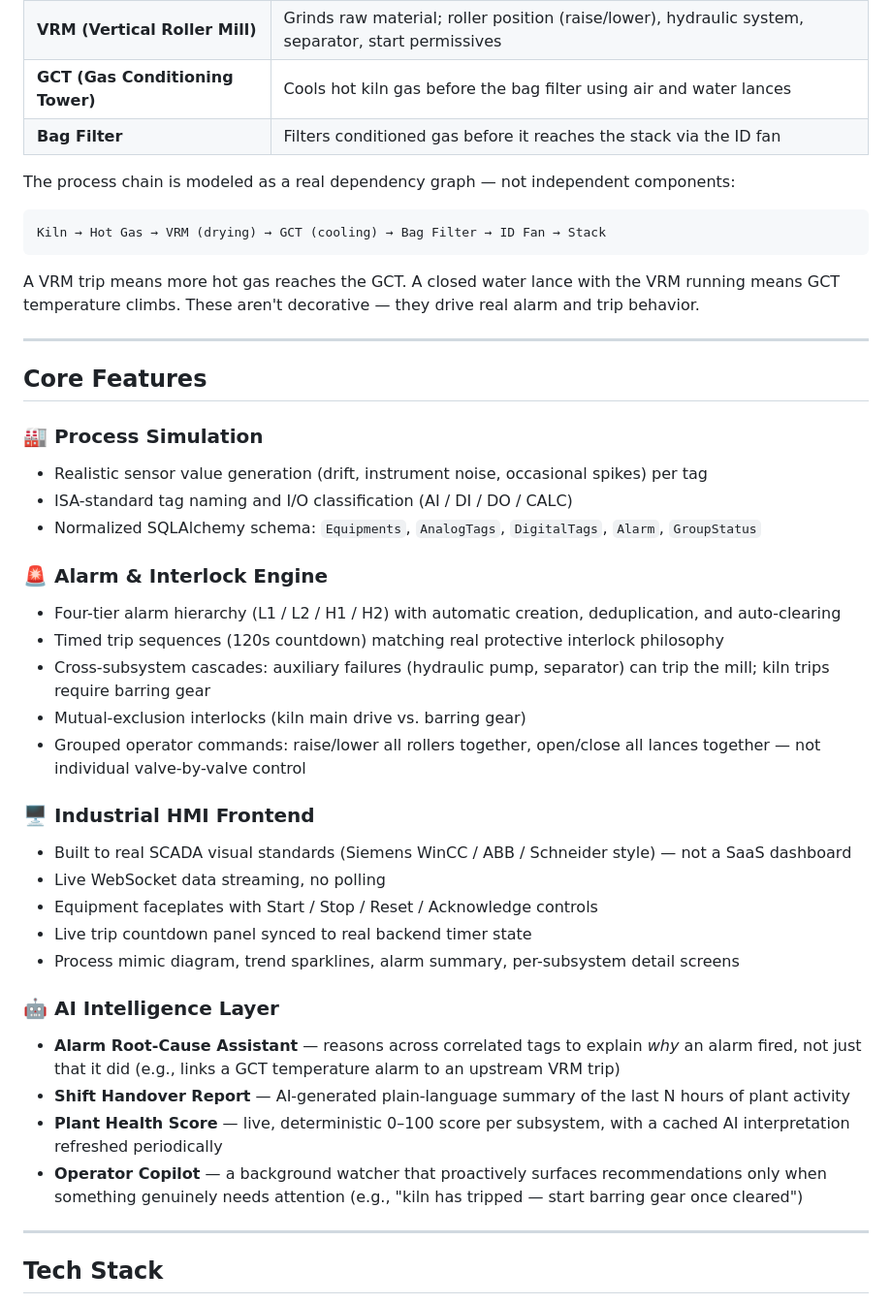
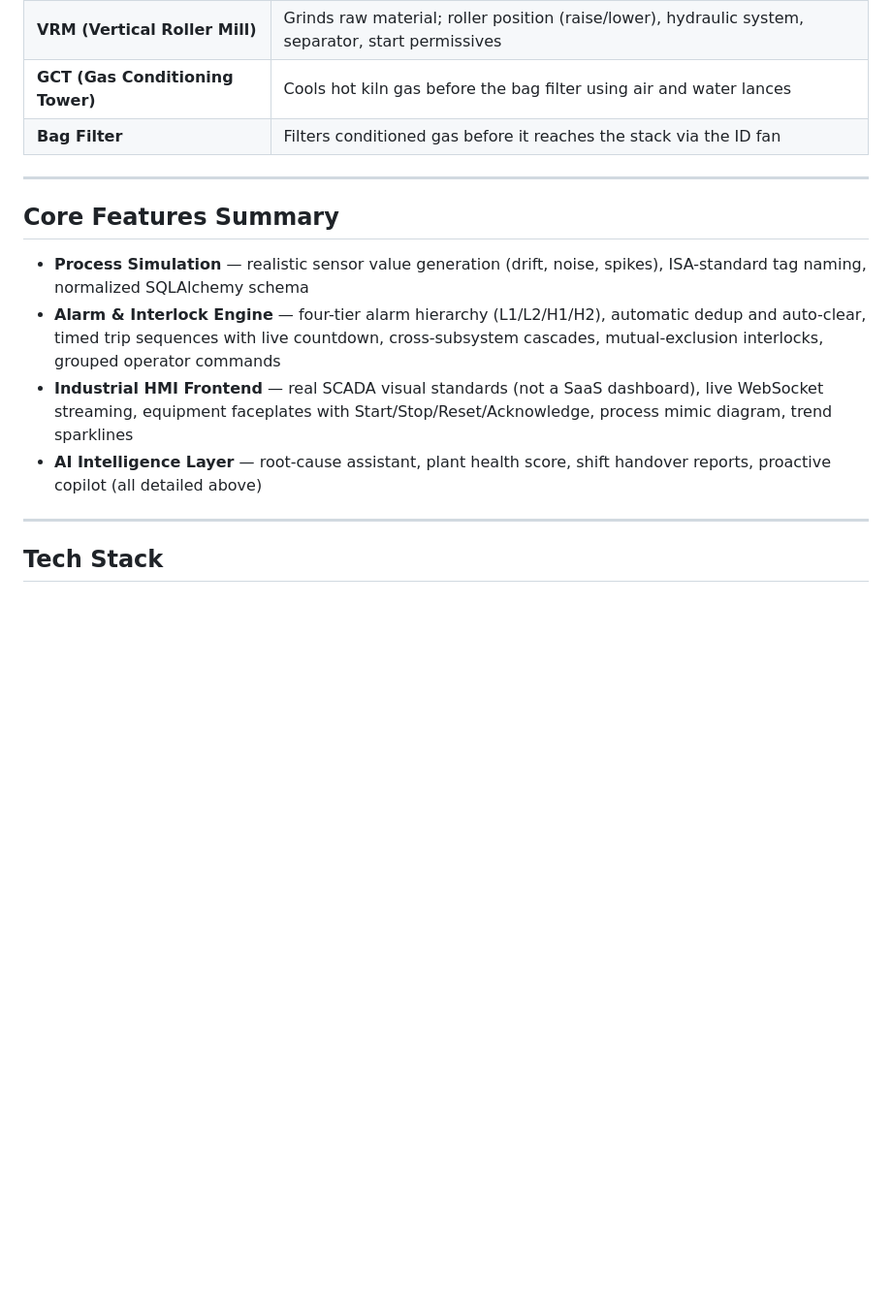
Before and after one commit to Giddy-chordz/GCT-SCADA-Simulator, a Markdown page: README.md, the part around one of its changes. Shown at 97% size. Drawn GitHub-style; blank space fills up the shorter version.

````diff
--- a/README.md
+++ b/README.md
@@ -26,42 +91,14 @@ The goal wasn't to build a pretty dashboard. It was to build a system that *thin
 | **GCT (Gas Conditioning Tower)** | Cools hot kiln gas before the bag filter using air and water lances |
 | **Bag Filter** | Filters conditioned gas before it reaches the stack via the ID fan |
 
-The process chain is modeled as a real dependency graph — not independent components:
-
-```
-Kiln → Hot Gas → VRM (drying) → GCT (cooling) → Bag Filter → ID Fan → Stack
-```
-
-A VRM trip means more hot gas reaches the GCT. A closed water lance with the VRM running means GCT temperature climbs. These aren't decorative — they drive real alarm and trip behavior.
-
 ---
 
-## Core Features
+## Core Features Summary
 
-### 🏭 Process Simulation
-- Realistic sensor value generation (drift, instrument noise, occasional spikes) per tag
-- ISA-standard tag naming and I/O classification (AI / DI / DO / CALC)
-- Normalized SQLAlchemy schema: `Equipments`, `AnalogTags`, `DigitalTags`, `Alarm`, `GroupStatus`
-
-### 🚨 Alarm & Interlock Engine
-- Four-tier alarm hierarchy (L1 / L2 / H1 / H2) with automatic creation, deduplication, and auto-clearing
-- Timed trip sequences (120s countdown) matching real protective interlock philosophy
-- Cross-subsystem cascades: auxiliary failures (hydraulic pump, separator) can trip the mill; kiln trips require barring gear
-- Mutual-exclusion interlocks (kiln main drive vs. barring gear)
-- Grouped operator commands: raise/lower all rollers together, open/close all lances together — not individual valve-by-valve control
-
-### 🖥️ Industrial HMI Frontend
-- Built to real SCADA visual standards (Siemens WinCC / ABB / Schneider style) — not a SaaS dashboard
-- Live WebSocket data streaming, no polling
-- Equipment faceplates with Start / Stop / Reset / Acknowledge controls
-- Live trip countdown panel synced to real backend timer state
-- Process mimic diagram, trend sparklines, alarm summary, per-subsystem detail screens
-
-### 🤖 AI Intelligence Layer
-- **Alarm Root-Cause Assistant** — reasons across correlated tags to explain *why* an alarm fired, not just that it did (e.g., links a GCT temperature alarm to an upstream VRM trip)
-- **Shift Handover Report** — AI-generated plain-language summary of the last N hours of plant activity
-- **Plant Health Score** — live, deterministic 0–100 score per subsystem, with a cached AI interpretation refreshed periodically
-- **Operator Copilot** — a background watcher that proactively surfaces recommendations only when something genuinely needs attention (e.g., "kiln has tripped — start barring gear once cleared")
+- **Process Simulation** — realistic sensor value generation (drift, noise, spikes), ISA-standard tag naming, normalized SQLAlchemy schema
+- **Alarm & Interlock Engine** — four-tier alarm hierarchy (L1/L2/H1/H2), automatic dedup and auto-clear, timed trip sequences with live countdown, cross-subsystem cascades, mutual-exclusion interlocks, grouped operator commands
+- **Industrial HMI Frontend** — real SCADA visual standards (not a SaaS dashboard), live WebSocket streaming, equipment faceplates with Start/Stop/Reset/Acknowledge, process mimic diagram, trend sparklines
+- **AI Intelligence Layer** — root-cause assistant, plant health score, shift handover reports, proactive copilot (all detailed above)
 
 ---
 
````
Also changed, not shown: other parts of README.md (+81 -43 lines).
